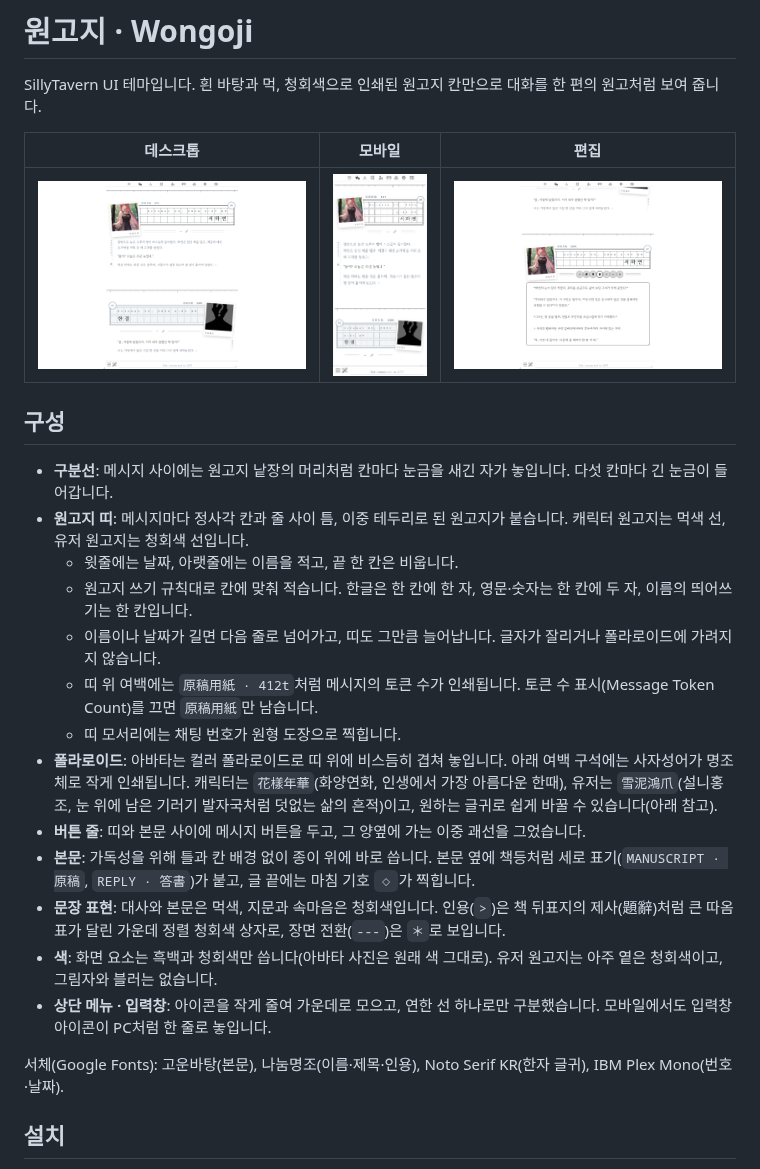
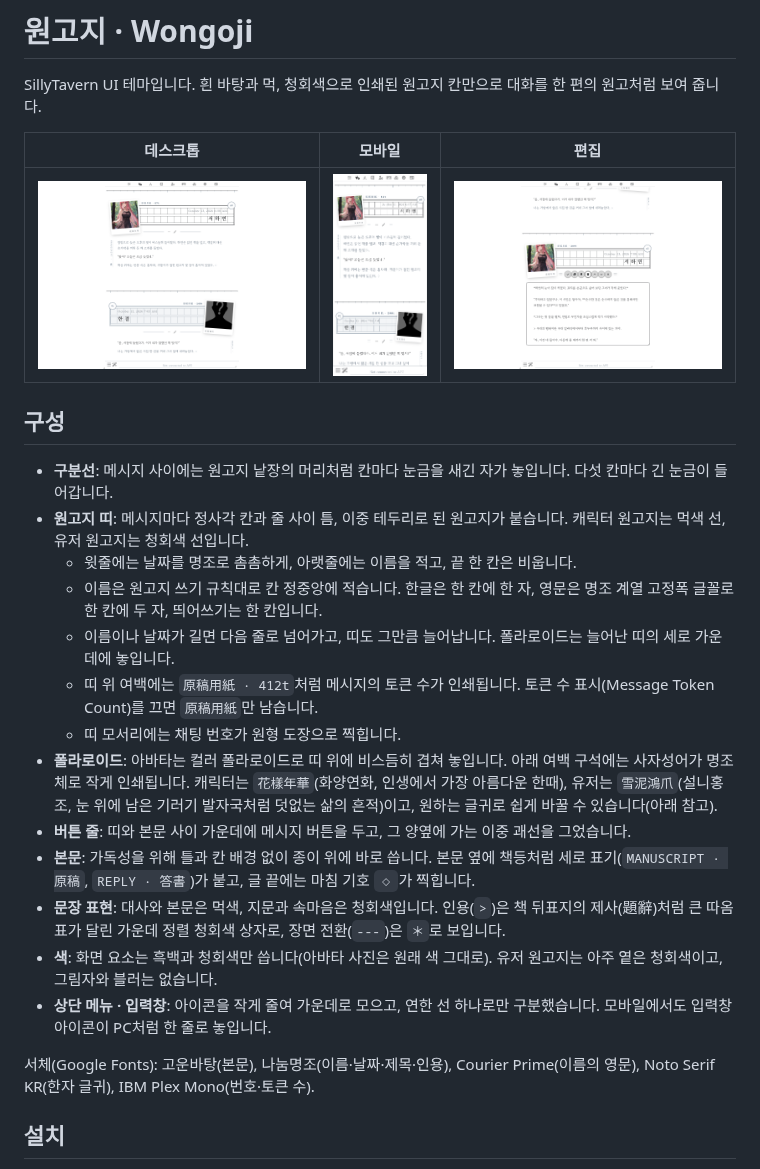
Before and after one commit to hy264b-hub/claude, a Markdown page: README.md, the part around the change. GitHub-like rendering; pictures changed too: preview/desktop.png, preview/edit.png, preview/mobile.png.

```diff
--- a/README.md
+++ b/README.md
@@ -10,19 +10,19 @@ SillyTavern UI 테마입니다. 흰 바탕과 먹, 청회색으로 인쇄된 원
 
 - **구분선**: 메시지 사이에는 원고지 낱장의 머리처럼 칸마다 눈금을 새긴 자가 놓입니다. 다섯 칸마다 긴 눈금이 들어갑니다.
 - **원고지 띠**: 메시지마다 정사각 칸과 줄 사이 틈, 이중 테두리로 된 원고지가 붙습니다. 캐릭터 원고지는 먹색 선, 유저 원고지는 청회색 선입니다.
-  - 윗줄에는 날짜, 아랫줄에는 이름을 적고, 끝 한 칸은 비웁니다.
-  - 원고지 쓰기 규칙대로 칸에 맞춰 적습니다. 한글은 한 칸에 한 자, 영문·숫자는 한 칸에 두 자, 이름의 띄어쓰기는 한 칸입니다.
-  - 이름이나 날짜가 길면 다음 줄로 넘어가고, 띠도 그만큼 늘어납니다. 글자가 잘리거나 폴라로이드에 가려지지 않습니다.
+  - 윗줄에는 날짜를 명조로 촘촘하게, 아랫줄에는 이름을 적고, 끝 한 칸은 비웁니다.
+  - 이름은 원고지 쓰기 규칙대로 칸 정중앙에 적습니다. 한글은 한 칸에 한 자, 영문은 명조 계열 고정폭 글꼴로 한 칸에 두 자, 띄어쓰기는 한 칸입니다.
+  - 이름이나 날짜가 길면 다음 줄로 넘어가고, 띠도 그만큼 늘어납니다. 폴라로이드는 늘어난 띠의 세로 가운데에 놓입니다.
   - 띠 위 여백에는 `原稿用紙 · 412t`처럼 메시지의 토큰 수가 인쇄됩니다. 토큰 수 표시(Message Token Count)를 끄면 `原稿用紙`만 남습니다.
   - 띠 모서리에는 채팅 번호가 원형 도장으로 찍힙니다.
 - **폴라로이드**: 아바타는 컬러 폴라로이드로 띠 위에 비스듬히 겹쳐 놓입니다. 아래 여백 구석에는 사자성어가 명조체로 작게 인쇄됩니다. 캐릭터는 `花樣年華`(화양연화, 인생에서 가장 아름다운 한때), 유저는 `雪泥鴻爪`(설니홍조, 눈 위에 남은 기러기 발자국처럼 덧없는 삶의 흔적)이고, 원하는 글귀로 쉽게 바꿀 수 있습니다(아래 참고).
-- **버튼 줄**: 띠와 본문 사이에 메시지 버튼을 두고, 그 양옆에 가는 이중 괘선을 그었습니다.
+- **버튼 줄**: 띠와 본문 사이 가운데에 메시지 버튼을 두고, 그 양옆에 가는 이중 괘선을 그었습니다.
 - **본문**: 가독성을 위해 틀과 칸 배경 없이 종이 위에 바로 씁니다. 본문 옆에 책등처럼 세로 표기(`MANUSCRIPT · 原稿`, `REPLY · 答書`)가 붙고, 글 끝에는 마침 기호 `◇`가 찍힙니다.
 - **문장 표현**: 대사와 본문은 먹색, 지문과 속마음은 청회색입니다. 인용(`>`)은 책 뒤표지의 제사(題辭)처럼 큰 따옴표가 달린 가운데 정렬 청회색 상자로, 장면 전환(`---`)은 `＊`로 보입니다.
 - **색**: 화면 요소는 흑백과 청회색만 씁니다(아바타 사진은 원래 색 그대로). 유저 원고지는 아주 옅은 청회색이고, 그림자와 블러는 없습니다.
 - **상단 메뉴 · 입력창**: 아이콘을 작게 줄여 가운데로 모으고, 연한 선 하나로만 구분했습니다. 모바일에서도 입력창 아이콘이 PC처럼 한 줄로 놓입니다.
 
-서체(Google Fonts): 고운바탕(본문), 나눔명조(이름·제목·인용), Noto Serif KR(한자 글귀), IBM Plex Mono(번호·날짜).
+서체(Google Fonts): 고운바탕(본문), 나눔명조(이름·날짜·제목·인용), Courier Prime(이름의 영문), Noto Serif KR(한자 글귀), IBM Plex Mono(번호·토큰 수).
 
 ## 설치
 
```
Also changed, not shown: 2 other files.
